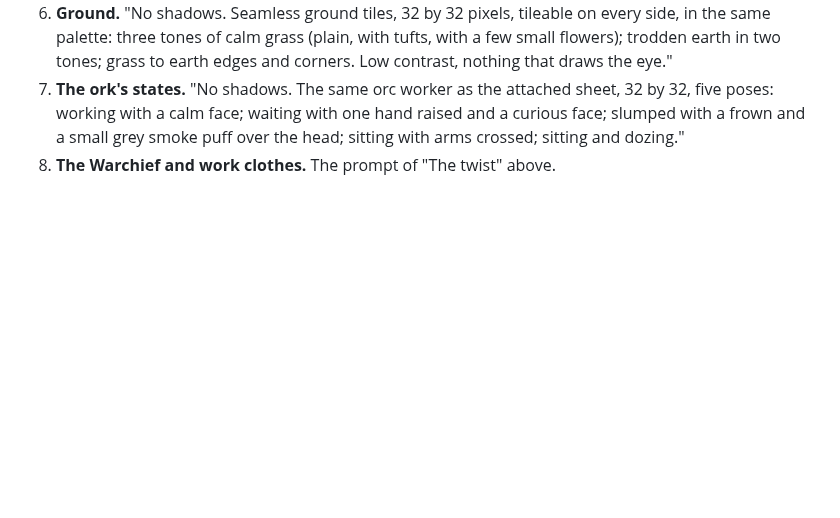
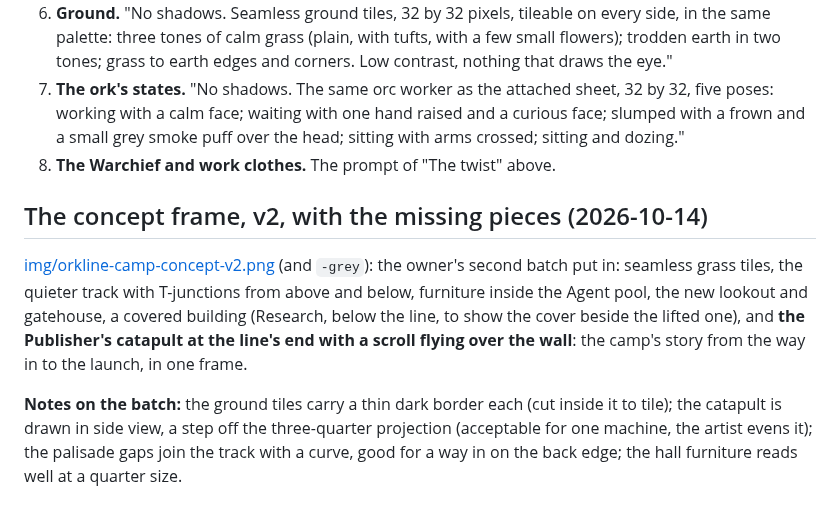
Before and after one commit to Orkcraft/orkcraft, a Markdown page: docs/design/asset-prompts.md, the part around the change. Drawn GitHub-style; blank space fills up the shorter version.

Commit message:
Design: the camp's concept frame v2 with the second batch of sprites
Co-Authored-By: Claude Opus 5.5 <noreply@anthropic.com>
Claude-Session: https://claude.ai/code/session_01UN5eF2WnWVwLeb1QEoKR5K

```diff
--- a/docs/design/asset-prompts.md
+++ b/docs/design/asset-prompts.md
@@ -315,3 +315,15 @@ the same kind as the style reference):
    calm face; waiting with one hand raised and a curious face; slumped with a frown and a small grey smoke puff over
    the head; sitting with arms crossed; sitting and dozing."
 8. **The Warchief and work clothes.** The prompt of "The twist" above.
+
+## The concept frame, v2, with the missing pieces (2026-10-14)
+
+[img/orkline-camp-concept-v2.png](img/orkline-camp-concept-v2.png) (and `-grey`): the owner's second batch put in:
+seamless grass tiles, the quieter track with T-junctions from above and below, furniture inside the Agent pool, the
+new lookout and gatehouse, a covered building (Research, below the line, to show the cover beside the lifted one),
+and **the Publisher's catapult at the line's end with a scroll flying over the wall**: the camp's story from the way
+in to the launch, in one frame.
+
+**Notes on the batch:** the ground tiles carry a thin dark border each (cut inside it to tile); the catapult is drawn
+in side view, a step off the three-quarter projection (acceptable for one machine, the artist evens it); the palisade
+gaps join the track with a curve, good for a way in on the back edge; the hall furniture reads well at a quarter size.
```
Also changed, not shown: docs/design/img/orkline-camp-concept-v2-grey.png (added), docs/design/img/orkline-camp-concept-v2.png (added).
